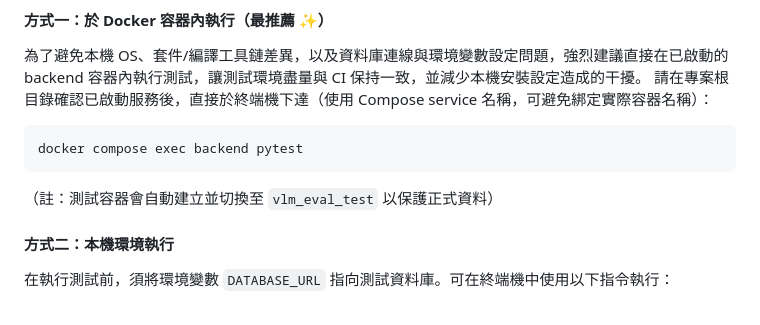
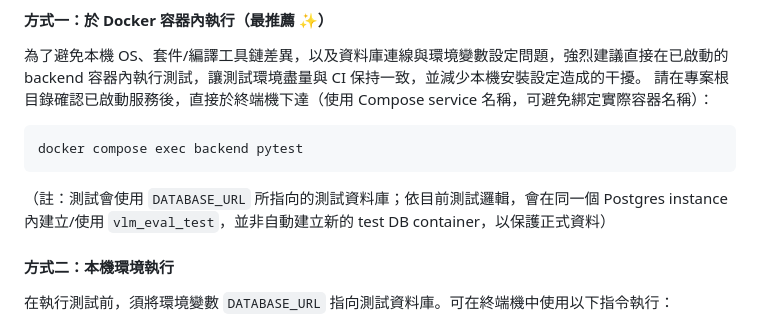
Before and after one commit to 5595qaq/my-awesome-project, a Markdown page: TESTING.md, the part around the change. Drawn GitHub-style.

Commit message:
Update TESTING.md
Co-authored-by: Copilot <175728472+Copilot@users.noreply.github.com>

````diff
--- a/TESTING.md
+++ b/TESTING.md
@@ -28,7 +28,7 @@ docker run --name vlm_test_db \
 ```bash
 docker compose exec backend pytest
 ```
-（註：測試容器會自動建立並切換至 `vlm_eval_test` 以保護正式資料）
+（註：測試會使用 `DATABASE_URL` 所指向的測試資料庫；依目前測試邏輯，會在同一個 Postgres instance 內建立/使用 `vlm_eval_test`，並非自動建立新的 test DB container，以保護正式資料）
 
 #### 方式二：本機環境執行
 在執行測試前，須將環境變數 `DATABASE_URL` 指向測試資料庫。可在終端機中使用以下指令執行：
````
